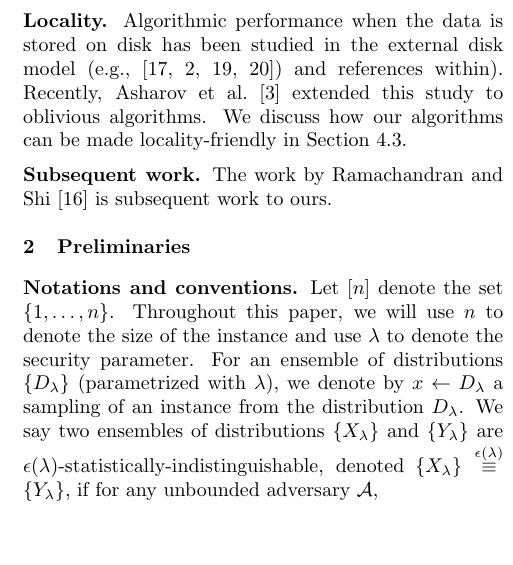
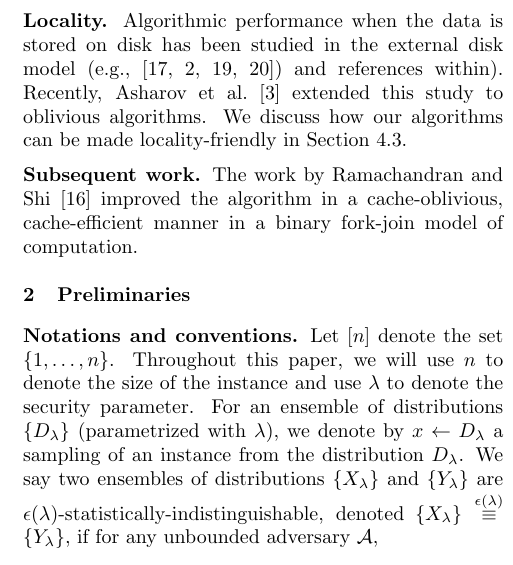
Before and after one commit to renling/BucketSort, a LaTeX paper (main.tex, which reads intro.tex): part of one column of page 3 of 7, cut so that both start at the same text, the shorter picture padded with empty space. Compiled offline with pdfLaTeX.

Commit message:
subsequent work

```diff
--- a/intro.tex
+++ b/intro.tex
@@ -106,7 +106,7 @@ which would result in $O(n\log n\cdot \log^2 Z)$ runtime.
 \paragraph{Locality.} Algorithmic performance when the data is stored on disk has been studied in the external disk model (e.g.,~\cite{RuemmlerW94,ArgeFGV97,Vitter01,Vitter06}) and references within). Recently, Asharov et al.~\cite{AsharovCNPRS19} extended this study to oblivious algorithms.  We discuss how our algorithms can be made locality-friendly in Section~\ref{sec:locality}.
 
 \paragraph{Subsequent work.}
-The work by Ramachandran and Shi~\cite{Ramachandran} is subsequent work to ours.
+The work by Ramachandran and Shi~\cite{Ramachandran} improved the algorithm in a cache-oblivious, cache-efficient manner in a binary fork-join model of computation.
 
 %\paragraph{Organization.}
 %The rest of the paper is organized as follows. Our algorithms are simple and intuitive. The access pattern of all our algorithms is deterministic, and therefore security is trivial and all we have to prove is correctness. In Section~\ref{sec:construction} we give our construction and in Section~\ref{sec:extensions} we describe simple extensions. In Appendix~\ref{sec:defs}  define the RAM model of computation and obliviousness. In Appendix~\ref{appx:formal} we give all omitted proofs.
```
Also changed, not shown: mainArxiv.tex (+3 -3 lines), 1 other file.
